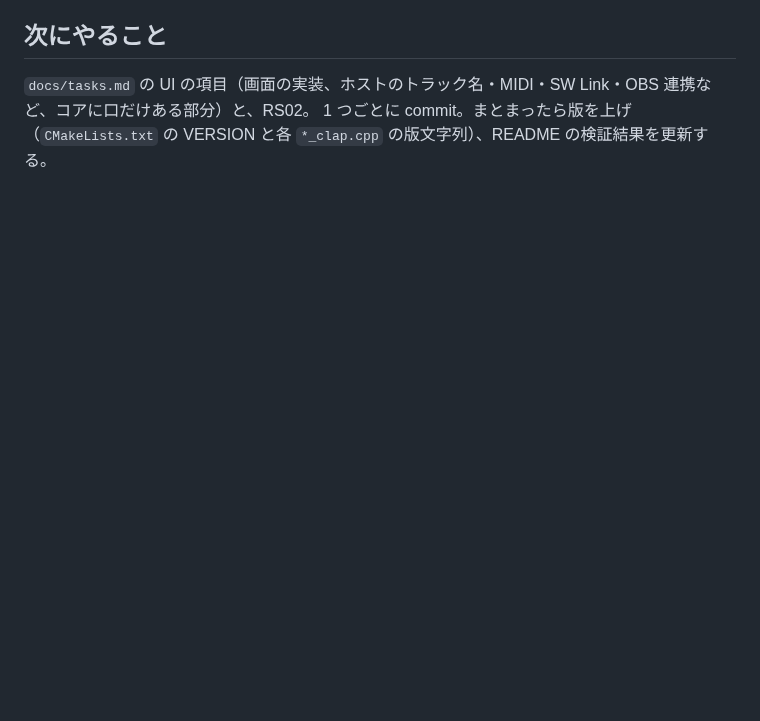
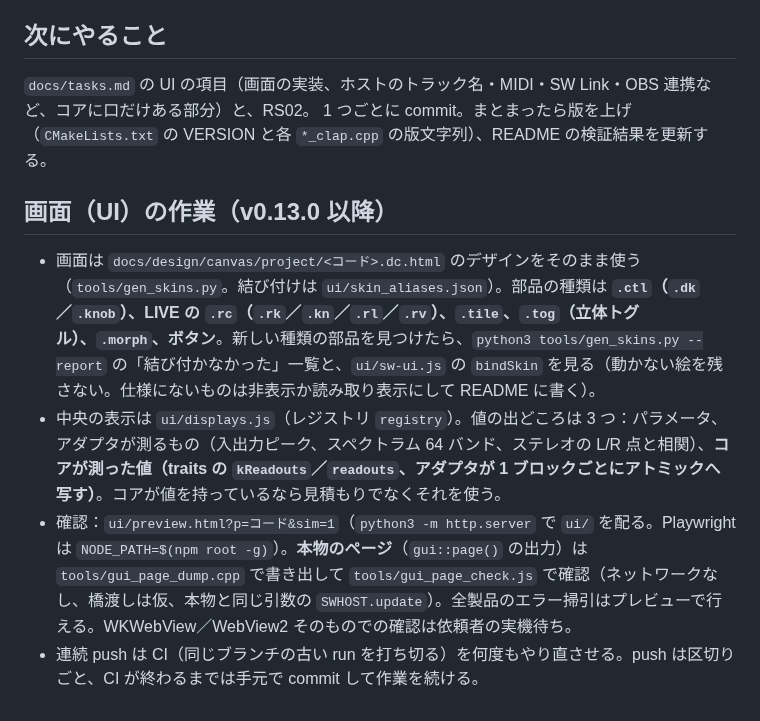
Before and after one commit to kajisho5/sw-audio, a Markdown page: CLAUDE.md, the part around the change. GitHub-like rendering; blank space fills up the shorter version.

Commit message:
CLAUDE.md: notes for the screen work (parts, displays, readouts, checks)
Co-Authored-By: Claude Sonnet 5.5 <noreply@anthropic.com>
Claude-Session: https://claude.ai/code/session_01MpJANh4PvD6KNbQFuwN372

```diff
--- a/CLAUDE.md
+++ b/CLAUDE.md
@@ -73,3 +73,10 @@ g++ -std=c++17 -O1 -g -fsanitize=address,undefined -Icore/include -Iproducts -Ip
 
 `docs/tasks.md` の UI の項目（画面の実装、ホストのトラック名・MIDI・SW Link・OBS 連携など、コアに口だけある部分）と、RS02。
 1 つごとに commit。まとまったら版を上げ（`CMakeLists.txt` の VERSION と各 `*_clap.cpp` の版文字列）、README の検証結果を更新する。
+
+## 画面（UI）の作業（v0.13.0 以降）
+
+- 画面は `docs/design/canvas/project/<コード>.dc.html` のデザインをそのまま使う（`tools/gen_skins.py`。結び付けは `ui/skin_aliases.json`）。部品の種類は **`.ctl`（`.dk`／`.knob`）、LIVE の `.rc`（`.rk`／`.kn`／`.rl`／`.rv`）、`.tile`、`.tog`（立体トグル）、`.morph`、ボタン**。新しい種類の部品を見つけたら、`python3 tools/gen_skins.py --report` の「結び付かなかった」一覧と、`ui/sw-ui.js` の `bindSkin` を見る（動かない絵を残さない。仕様にないものは非表示か読み取り表示にして README に書く）。
+- 中央の表示は `ui/displays.js`（レジストリ `registry`）。値の出どころは 3 つ：パラメータ、アダプタが測るもの（入出力ピーク、スペクトラム 64 バンド、ステレオの L/R 点と相関）、**コアが測った値（traits の `kReadouts`／`readouts`、アダプタが 1 ブロックごとにアトミックへ写す）**。コアが値を持っているなら見積もりでなくそれを使う。
+- 確認：`ui/preview.html?p=コード&sim=1`（`python3 -m http.server` で `ui/` を配る。Playwright は `NODE_PATH=$(npm root -g)`）。**本物のページ**（`gui::page()` の出力）は `tools/gui_page_dump.cpp` で書き出して `tools/gui_page_check.js` で確認（ネットワークなし、橋渡しは仮、本物と同じ引数の `SWHOST.update`）。全製品のエラー掃引はプレビューで行える。WKWebView／WebView2 そのものでの確認は依頼者の実機待ち。
+- 連続 push は CI（同じブランチの古い run を打ち切る）を何度もやり直させる。push は区切りごと、CI が終わるまでは手元で commit して作業を続ける。
```
